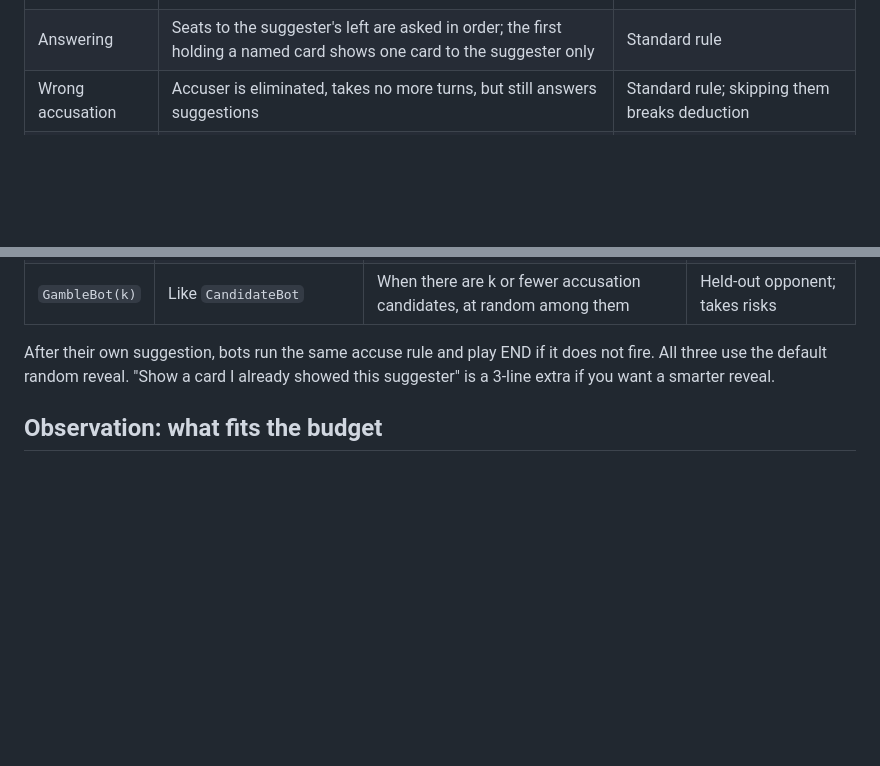
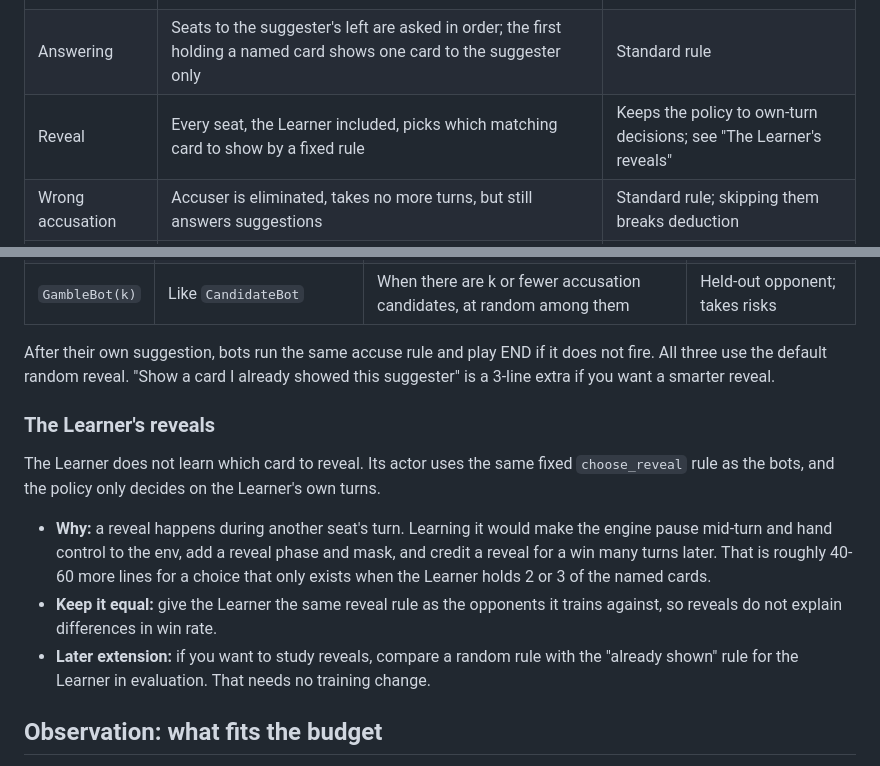
Before and after one commit to DeLyXHardiee/CluedoRL, a Markdown page: DESIGN_SPEC.md, 2 parts joined by grey strips. Drawn GitHub-style; blank space fills up the shorter version.

Commit message:
Updated design spec

```diff
--- a/DESIGN_SPEC.md
+++ b/DESIGN_SPEC.md
@@ -18,6 +18,7 @@ These are deliberate simplifications. State them in the report as modelling choi
 | Deal | One envelope card per category, 18 % n left-over cards face up for everyone, the rest dealt round-robin from a shuffled deck | 4 players get hands of 4, 4, 4, 4; the other 2 lie face up |
 | Turn | Up to two actions per turn: a suggestion, then an accusation or END; or an accusation straight away | Matches real Cluedo; costs one END action and a phase flag |
 | Answering | Seats to the suggester's left are asked in order; the first holding a named card shows one card to the suggester only | Standard rule |
+| Reveal | Every seat, the Learner included, picks which matching card to show by a fixed rule | Keeps the policy to own-turn decisions; see "The Learner's reveals" |
 | Wrong accusation | Accuser is eliminated, takes no more turns, but still answers suggestions | Standard rule; skipping them breaks deduction |
 | Game end | Correct accusation wins. If every seat is eliminated, nobody wins. 200 turns in total = truncated | Cap stops endless games of passive bots |
 | Randomness | One `random.Random(seed)` per game, passed to everything | Same seed, same game: needed for tests and fair evaluation |
@@ -153,6 +154,14 @@ Two bots are enough to train against; a third gives you a held-out opponent for
 | `GambleBot(k)` | Like `CandidateBot` | When there are k or fewer accusation candidates, at random among them | Held-out opponent; takes risks |
 
 After their own suggestion, bots run the same accuse rule and play END if it does not fire. All three use the default random reveal. "Show a card I already showed this suggester" is a 3-line extra if you want a smarter reveal.
+
+### The Learner's reveals
+
+The Learner does not learn which card to reveal. Its actor uses the same fixed `choose_reveal` rule as the bots, and the policy only decides on the Learner's own turns.
+
+- **Why:** a reveal happens during another seat's turn. Learning it would make the engine pause mid-turn and hand control to the env, add a reveal phase and mask, and credit a reveal for a win many turns later. That is roughly 40-60 more lines for a choice that only exists when the Learner holds 2 or 3 of the named cards.
+- **Keep it equal:** give the Learner the same reveal rule as the opponents it trains against, so reveals do not explain differences in win rate.
+- **Later extension:** if you want to study reveals, compare a random rule with the "already shown" rule for the Learner in evaluation. That needs no training change.
 
 ## Observation: what fits the budget
 
```
